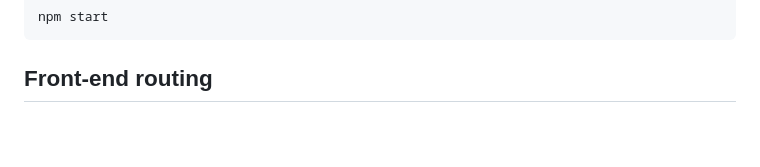
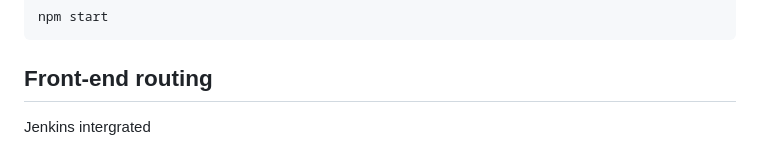
Before and after one commit to DJJ547/CMPE272-My-HR-React-Flask, a Markdown page: README.md, the part around the change. Drawn GitHub-style; blank space fills up the shorter version.

Commit message:
testint jenkins integration with minor change on readme

````diff
--- a/README.md
+++ b/README.md
@@ -91,3 +91,5 @@ npm install
 npm start
 ```
 ## Front-end routing
+
+Jenkins intergrated
````
